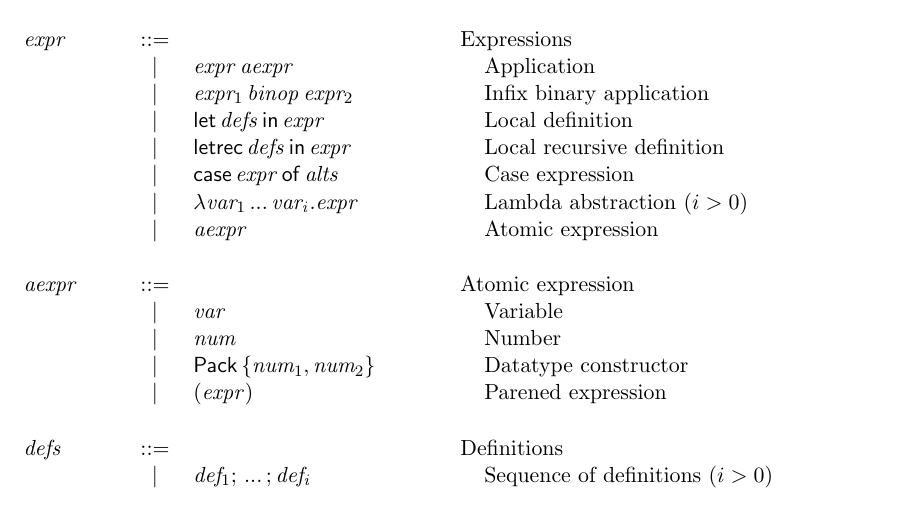
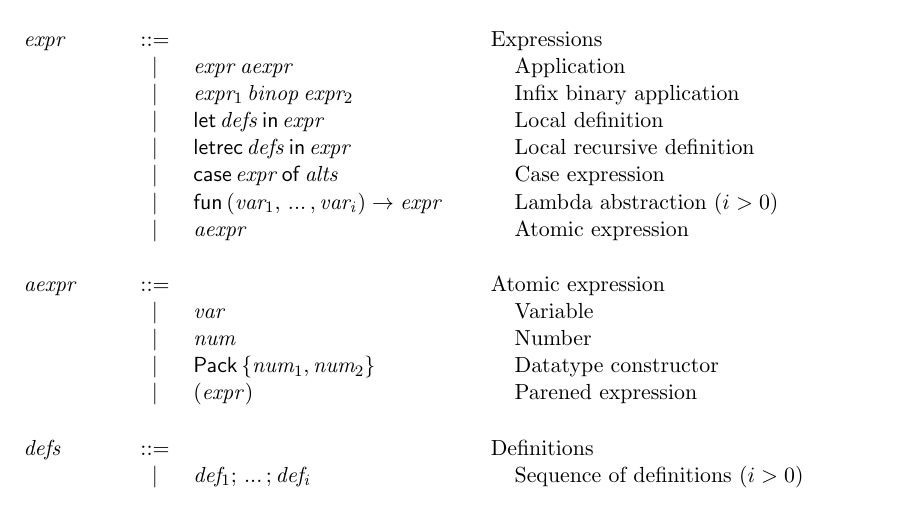
Before and after one commit to Owl-PL/owl, a LaTeX document (docs/specification/core/core.tex): part of page 1 of 3, cut so that both start at the same text. Compiled offline with pdfLaTeX.

Commit message:
Wrote the parser.

```diff
--- a/docs/specification/core/core.tex
+++ b/docs/specification/core/core.tex
@@ -56,7 +56,7 @@
 \ottprodline{|}{\mathsf{let} \, \ottnt{defs} \, \mathsf{in} \, \ottnt{expr}}{}{}{}{\ottcom{Local definition}}\ottprodnewline
 \ottprodline{|}{\mathsf{letrec} \, \ottnt{defs} \, \mathsf{in} \, \ottnt{expr}}{}{}{}{\ottcom{Local recursive definition}}\ottprodnewline
 \ottprodline{|}{\mathsf{case} \, \ottnt{expr} \, \mathsf{of} \, \ottnt{alts}}{}{}{}{\ottcom{Case expression}}\ottprodnewline
-\ottprodline{|}{\lambda  \ottnt{var_{{\mathrm{1}}}} \, ... \, \ottnt{var_{\ottmv{i}}}  \ottsym{.}  \ottnt{expr}}{}{}{}{\ottcom{Lambda abstraction ($i > 0$)}}\ottprodnewline
+\ottprodline{|}{\mathsf{fun} \, \ottsym{(}  \ottnt{var_{{\mathrm{1}}}}  \ottsym{,} \, ... \, \ottsym{,}  \ottnt{var_{\ottmv{i}}}  \ottsym{)}  \rightarrow  \ottnt{expr}}{}{}{}{\ottcom{Lambda abstraction ($i > 0$)}}\ottprodnewline
 \ottprodline{|}{\ottnt{aexpr}}{}{}{}{\ottcom{Atomic expression}}}
 
 \newcommand{\ottaexpr}{
```
Also changed, not shown: src/OwlCore/package.yaml (+2 -1 lines), docs/specification/core/core.pdf, 3 other files.
